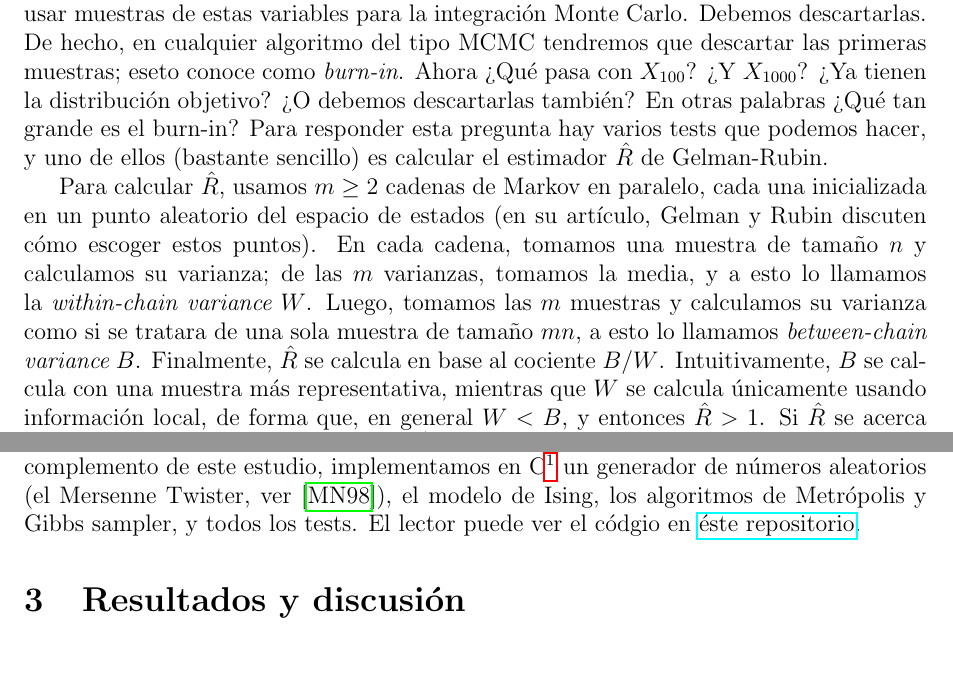
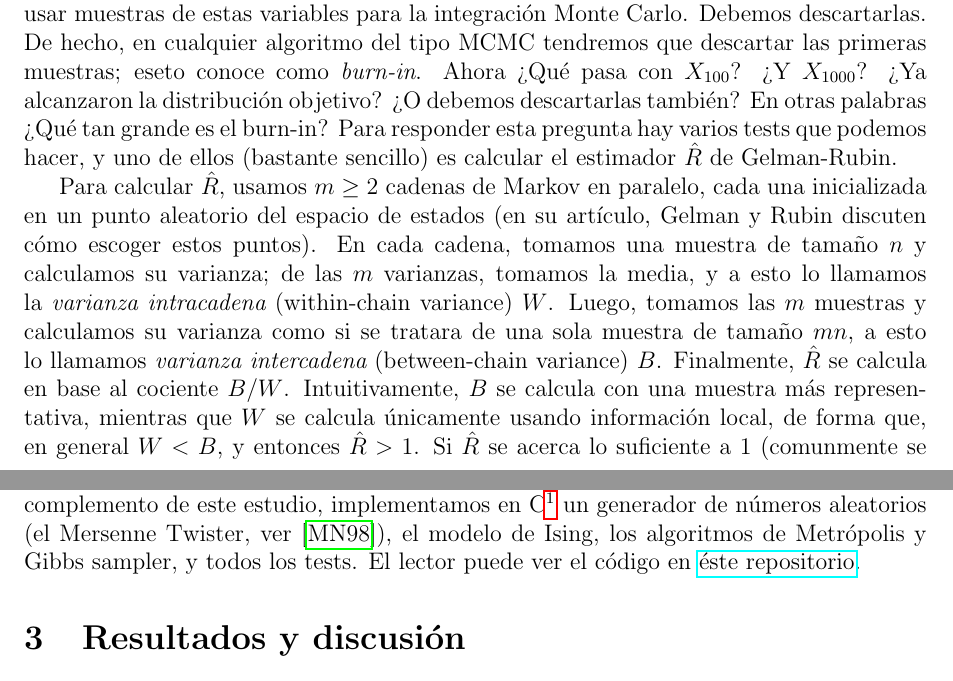
Before and after one commit to santigiordani/fiscomp-final, a LaTeX paper (informe/main.tex): two parts of pages 3 and 5 of 8, joined at a grey line, cut so that both start at the same text. Compiled offline with pdfLaTeX.

Commit message:
Corregimos algunos errores gramaticales.

```diff
--- a/informe/main.tex
+++ b/informe/main.tex
@@ -91,9 +91,9 @@ La ventaja del Gibbs sampler con respecto al algoritmo de Metrópolis es que, cu
 
 \subsection{Tests}
 
-Si bien sabemos que las variables $X_n$ convergen en distribución a $\pi$, no sabemos qué tan rápido lo hacen. Es decir, seguramente $X_1 \not \sim \pi$, y $X_2 \not \sim \pi$, así que no podemos usar muestras de estas variables para la integración Monte Carlo. Debemos descartarlas. De hecho, en cualquier algoritmo del tipo MCMC tendremos que descartar las primeras muestras; eseto conoce como {\it burn-in}. Ahora ¿Qué pasa con $X_{100}$? ¿Y $X_{1000}$? ¿Ya tienen la distribución objetivo? ¿O debemos descartarlas también? En otras palabras ¿Qué tan grande es el burn-in? Para responder esta pregunta hay varios tests que podemos hacer, y uno de ellos (bastante sencillo) es calcular el estimador $\hat{R}$ de Gelman-Rubin.
+Si bien sabemos que las variables $X_n$ convergen en distribución a $\pi$, no sabemos qué tan rápido lo hacen. Es decir, seguramente $X_1 \not \sim \pi$, y $X_2 \not \sim \pi$, así que no podemos usar muestras de estas variables para la integración Monte Carlo. Debemos descartarlas. De hecho, en cualquier algoritmo del tipo MCMC tendremos que descartar las primeras muestras; eseto conoce como {\it burn-in}. Ahora ¿Qué pasa con $X_{100}$? ¿Y $X_{1000}$? ¿Ya alcanzaron la distribución objetivo? ¿O debemos descartarlas también? En otras palabras ¿Qué tan grande es el burn-in? Para responder esta pregunta hay varios tests que podemos hacer, y uno de ellos (bastante sencillo) es calcular el estimador $\hat{R}$ de Gelman-Rubin.
 
-Para calcular $\hat{R}$, usamos $m \geq 2$ cadenas de Markov en paralelo, cada una inicializada en un punto aleatorio del espacio de estados (en su artículo, Gelman y Rubin discuten cómo escoger estos puntos). En cada cadena, tomamos una muestra de tamaño $n$ y calculamos su varianza; de las $m$ varianzas, tomamos la media, y a esto lo llamamos la {\it within-chain variance} $W$. Luego, tomamos las $m$ muestras y calculamos su varianza como si se tratara de una sola muestra de tamaño $mn$, a esto lo llamamos {\it between-chain variance} $B$. Finalmente, $\hat{R}$ se calcula en base al cociente $B / W$. Intuitivamente, $B$ se calcula con una muestra más representativa, mientras que $W$ se calcula únicamente usando información local, de forma que, en general $W < B$, y entonces $\hat{R} > 1$. Si $\hat{R}$ se acerca lo suficiente a 1 (comunmente se pide $\hat{R} < 1.05$), concluímos que no hay diferencia entre muestrear de una sola cadena o de varias, lo que nos lleva a creer que la cadena se pasea por todo el espacio y se ha estabilizado en la distribución invariante.\\
+Para calcular $\hat{R}$, usamos $m \geq 2$ cadenas de Markov en paralelo, cada una inicializada en un punto aleatorio del espacio de estados (en su artículo, Gelman y Rubin discuten cómo escoger estos puntos). En cada cadena, tomamos una muestra de tamaño $n$ y calculamos su varianza; de las $m$ varianzas, tomamos la media, y a esto lo llamamos la {\it varianza intracadena} (within-chain variance) $W$. Luego, tomamos las $m$ muestras y calculamos su varianza como si se tratara de una sola muestra de tamaño $mn$, a esto lo llamamos {\it varianza intercadena} (between-chain variance) $B$. Finalmente, $\hat{R}$ se calcula en base al cociente $B / W$. Intuitivamente, $B$ se calcula con una muestra más representativa, mientras que $W$ se calcula únicamente usando información local, de forma que, en general $W < B$, y entonces $\hat{R} > 1$. Si $\hat{R}$ se acerca lo suficiente a 1 (comunmente se pide $\hat{R} < 1.05$), concluímos que no hay diferencia entre muestrear de una sola cadena o de varias, lo que nos lleva a creer que la cadena se pasea por todo el espacio y se ha estabilizado en la distribución invariante.\\
 
 Otro detalle que debemos atender es que, en una cadena de Markov, dos variables consecutivas $X_n$ y $X_{n + 1}$ no son necesariamente independientes. De hecho, en el contexto de MCMC, dos variables consecutivas estarán generalmente correlacionadas. Por ejemplo, en una muestra genearda con el Gibbs sampler, dos estados consecutivos difieren únicamente en una dimensión y ¡Coinciden en todas las demás! Es necesario tomar en cuenta la autocorrelación de la cadena cuando estimamos la varianza de la integral Monte Carlo. Esto nos lleva al concepto de {\it tiempo integrado de autocorrelación}:
 \begin{equation*}
@@ -118,7 +118,7 @@ Concluímos esta sección con un par de observaciones sobre detalles que, hasta
 
 \subsection{Implementación}
 
-Como dijimos antes, el objetivo del trabajo es estudiar los tests ($\hat{R}$, $\tauint$ y $\tauexp$) y, como complemento de este estudio, implementamos en C\footnote{C de {\it Chad}, porque es el mejor lenguaje de programación.} un generador de números aleatorios (el Mersenne Twister, ver \cite{matsumoto1998mersenne}), el modelo de Ising, los algoritmos de Metrópolis y Gibbs sampler, y todos los tests. El lector puede ver el códgio en \href{https://github.com/santigiordani/fiscomp-final.git}{éste repositorio}.
+Como dijimos antes, el objetivo del trabajo es estudiar los tests ($\hat{R}$, $\tauint$ y $\tauexp$) y, como complemento de este estudio, implementamos en C\footnote{C de {\it Chad}, porque es el mejor lenguaje de programación.} un generador de números aleatorios (el Mersenne Twister, ver \cite{matsumoto1998mersenne}), el modelo de Ising, los algoritmos de Metrópolis y Gibbs sampler, y todos los tests. El lector puede ver el código en \href{https://github.com/santigiordani/fiscomp-final.git}{éste repositorio}.
 
 \section{Resultados y discusión}
 
```
Also changed, not shown: informe/main.pdf, informe/main.tex (2 more changed lines).
